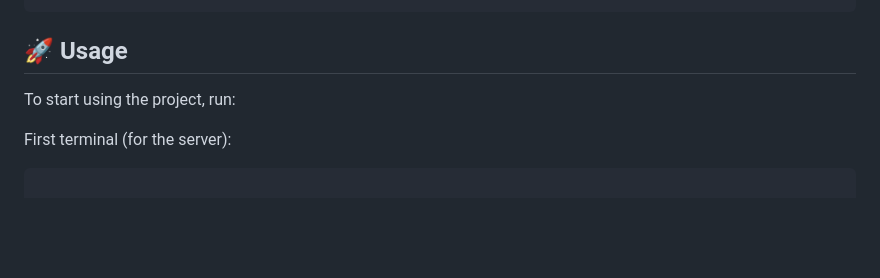
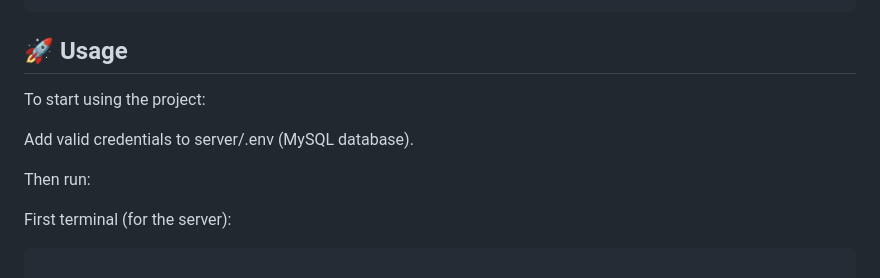
Before and after one commit to asandenis/EcoChef-2023-Adobe-Hackathon, a Markdown page: README.md, the part around the change. Rendered like a GitHub page; blank space fills up the shorter version.

```diff
--- a/README.md
+++ b/README.md
@@ -69,7 +69,9 @@ npm install react-scripts
 </pre>
 
 <h2 id="usage" style="color: #4A90E2;">🚀 Usage</h2>
-<p>To start using the project, run:</p>
+<p>To start using the project:</p>
+<p>Add valid credentials to server/.env (MySQL database).</p>
+<p>Then run:</p>
 
 <p>First terminal (for the server):</p>
 
```
